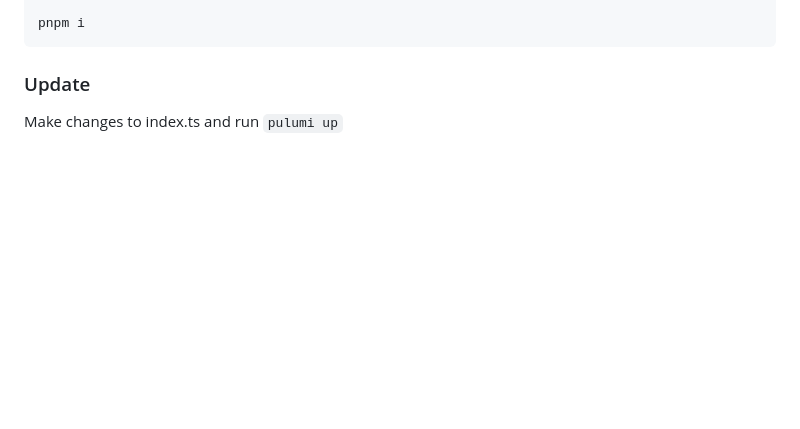
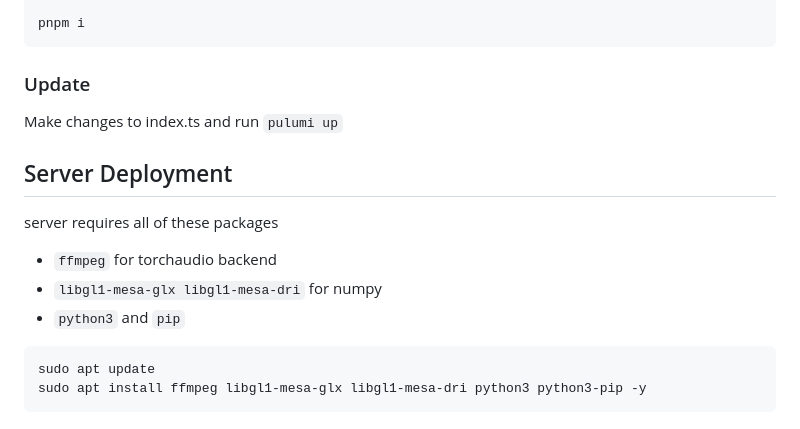
Before and after one commit to umruhaya/mental-wellness-app, a Markdown page: README.md, the part around the change. Drawn GitHub-style; blank space fills up the shorter version.

Commit message:
docs: :memo: server update guide

````diff
--- a/README.md
+++ b/README.md
@@ -111,3 +111,16 @@ pnpm i
 ### Update
 
 Make changes to index.ts and run `pulumi up`
+
+## Server Deployment
+
+server requires all of these packages
+
+- `ffmpeg` for torchaudio backend
+- `libgl1-mesa-glx libgl1-mesa-dri` for numpy
+- `python3` and `pip`
+
+```bash
+sudo apt update
+sudo apt install ffmpeg libgl1-mesa-glx libgl1-mesa-dri python3 python3-pip -y
+```
````
